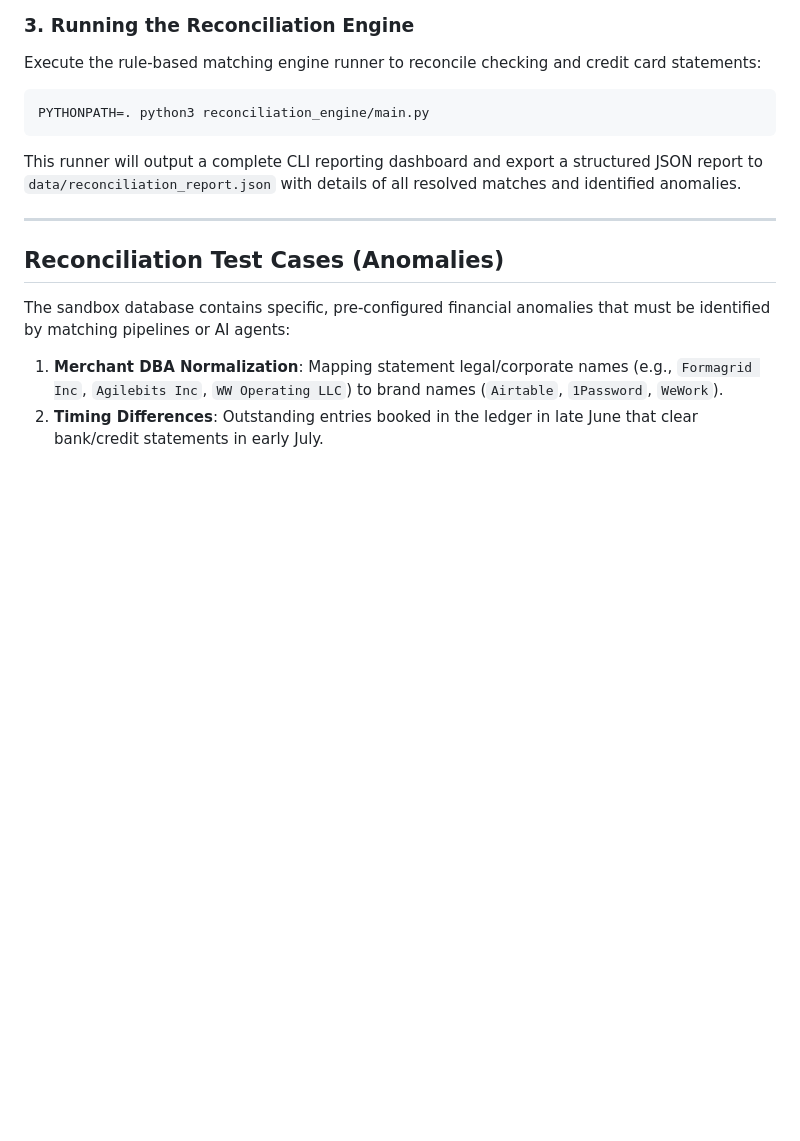
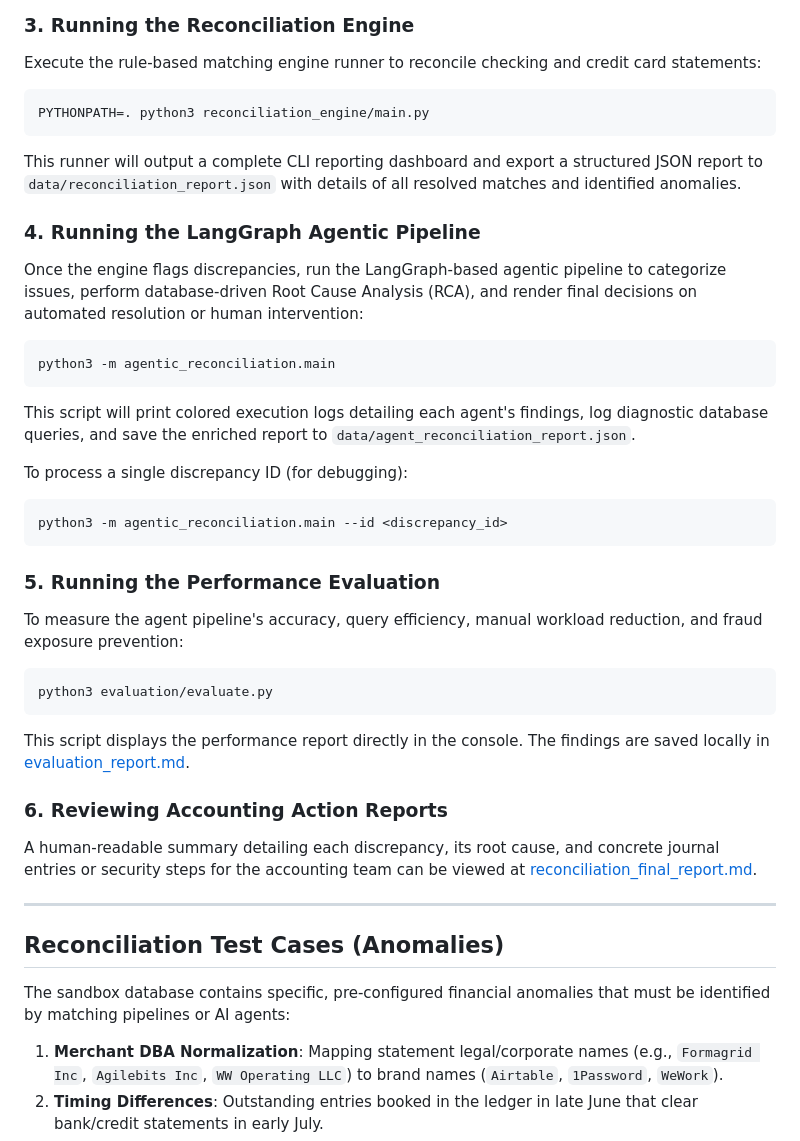
Before and after one commit to aryankasat/Financial-Reconcilliation-Agentic-AI, a Markdown page: README.md, the part around one of its changes. Rendered like a GitHub page; blank space fills up the shorter version.

````diff
--- a/README.md
+++ b/README.md
@@ -62,6 +117,33 @@ PYTHONPATH=. python3 reconciliation_engine/main.py
 
 This runner will output a complete CLI reporting dashboard and export a structured JSON report to `data/reconciliation_report.json` with details of all resolved matches and identified anomalies.
 
+### 4. Running the LangGraph Agentic Pipeline
+
+Once the engine flags discrepancies, run the LangGraph-based agentic pipeline to categorize issues, perform database-driven Root Cause Analysis (RCA), and render final decisions on automated resolution or human intervention:
+
+```bash
+python3 -m agentic_reconciliation.main
+```
+This script will print colored execution logs detailing each agent's findings, log diagnostic database queries, and save the enriched report to `data/agent_reconciliation_report.json`.
+
+To process a single discrepancy ID (for debugging):
+```bash
+python3 -m agentic_reconciliation.main --id <discrepancy_id>
+```
+
+### 5. Running the Performance Evaluation
+
+To measure the agent pipeline's accuracy, query efficiency, manual workload reduction, and fraud exposure prevention:
+
+```bash
+python3 evaluation/evaluate.py
+```
+This script displays the performance report directly in the console. The findings are saved locally in [evaluation_report.md](file:///Users/aryankasat/Documents/Aryan/Codes/Financial-Reconcilliation-Agentic-AI/evaluation/evaluation_report.md).
+
+### 6. Reviewing Accounting Action Reports
+
+A human-readable summary detailing each discrepancy, its root cause, and concrete journal entries or security steps for the accounting team can be viewed at [reconciliation_final_report.md](file:///Users/aryankasat/Documents/Aryan/Codes/Financial-Reconcilliation-Agentic-AI/reports/reconciliation_final_report.md).
+
 ---
 
 ## Reconciliation Test Cases (Anomalies)
````
Also changed, not shown: other parts of README.md (+62 -7 lines).
